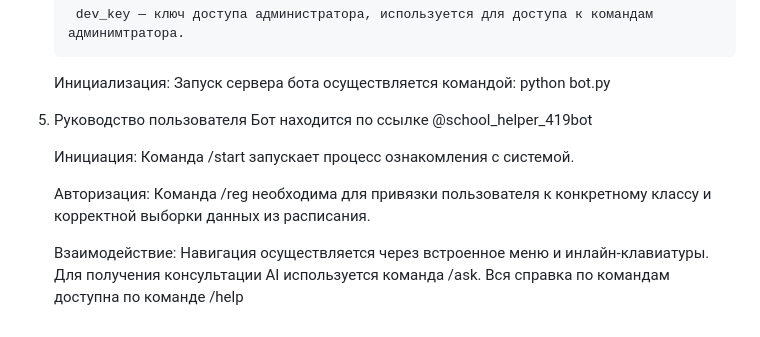
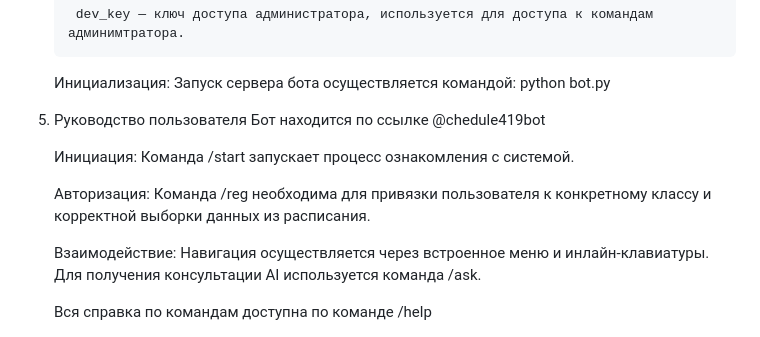
Before and after one commit to raven461/school_helper, a Markdown page: README.md, the part around the change. Rendered like a GitHub page.

Commit message:
Fixed wrong bot's url

```diff
--- a/README.md
+++ b/README.md
@@ -45,11 +45,12 @@
     python bot.py
 
 5. Руководство пользователя
-    Бот находится по ссылке @school_helper_419bot
+    Бот находится по ссылке @chedule419bot
 
     Инициация: Команда /start запускает процесс ознакомления с системой.
 
     Авторизация: Команда /reg необходима для привязки пользователя к конкретному классу и корректной выборки данных из расписания.
 
     Взаимодействие: Навигация осуществляется через встроенное меню и инлайн-клавиатуры. Для получения консультации AI используется команда /ask.
+
     Вся справка по командам доступна по команде /help
```
